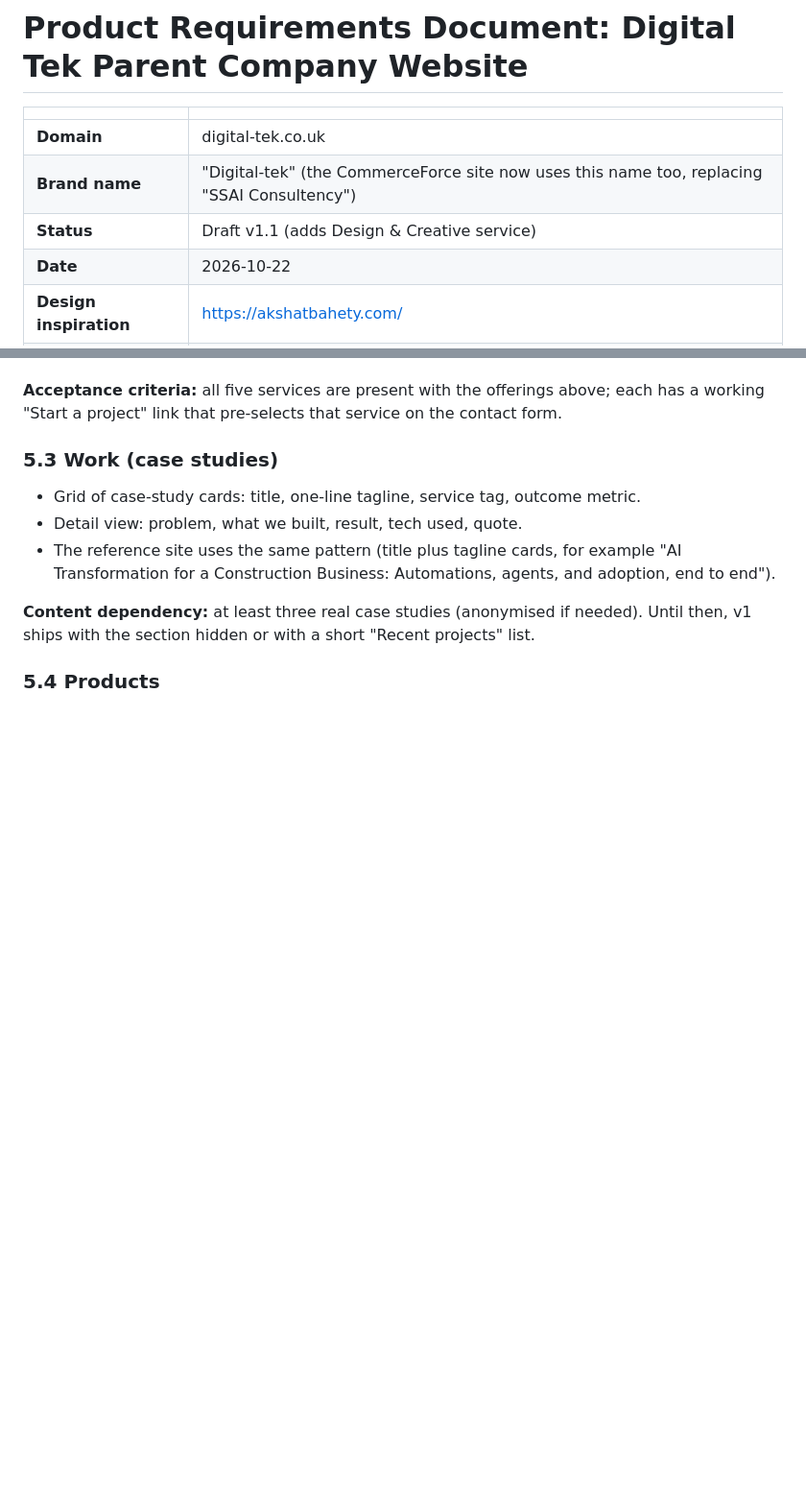
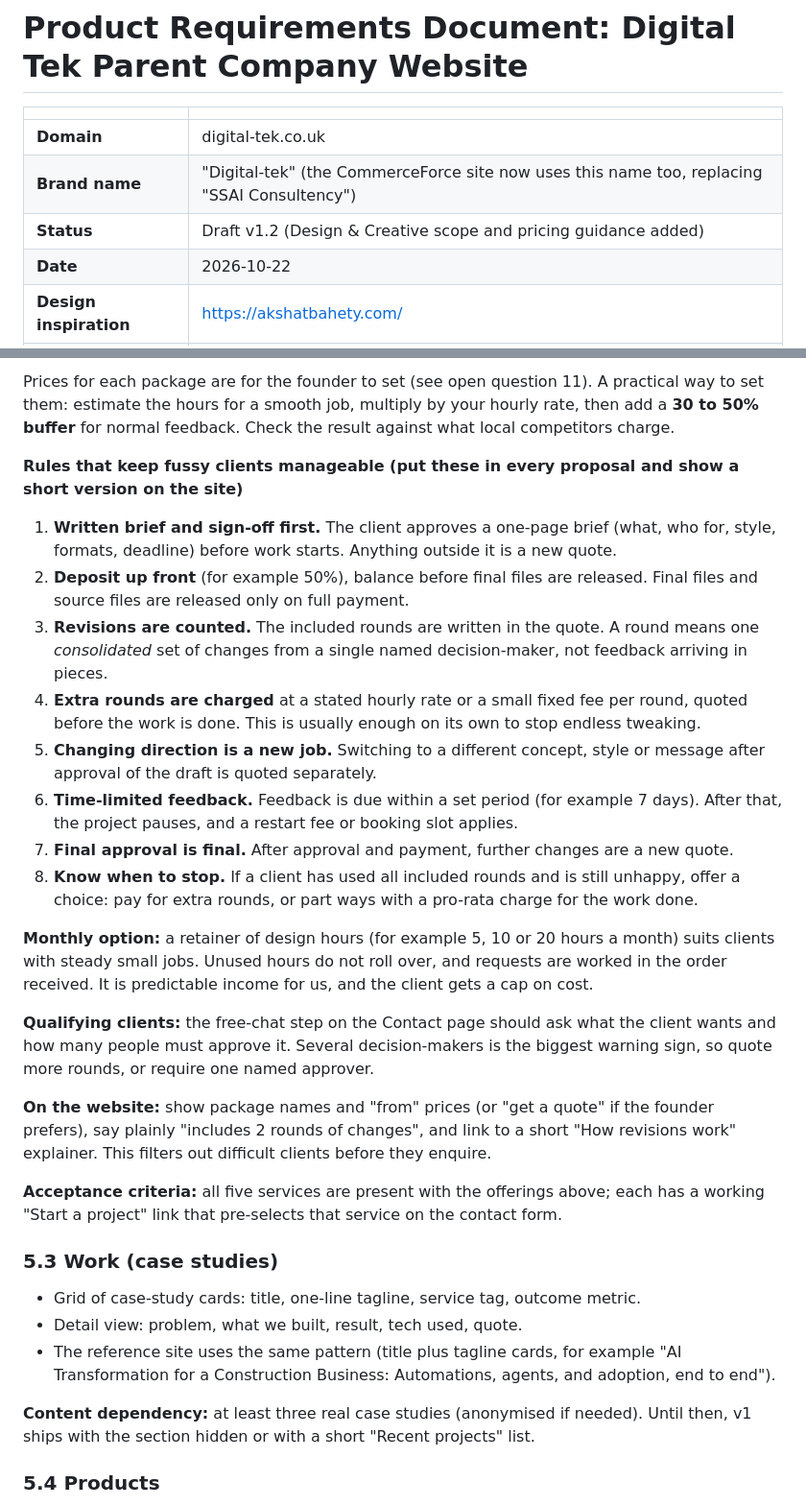
Before and after one commit to asthika-asthi/CommerceforceProductWebsite, a Markdown page: docs/parent-site-prd.md, 2 parts joined by grey strips. Shown at 96% size. Rendered like a GitHub page; blank space fills up the shorter version.

```diff
--- a/docs/parent-site-prd.md
+++ b/docs/parent-site-prd.md
@@ -4,7 +4,7 @@
 |---|---|
 | **Domain** | digital-tek.co.uk |
 | **Brand name** | "Digital-tek" (the CommerceForce site now uses this name too, replacing "SSAI Consultency") |
-| **Status** | Draft v1.1 (adds Design & Creative service) |
+| **Status** | Draft v1.2 (Design & Creative scope and pricing guidance added) |
 | **Date** | 2026-10-22 |
 | **Design inspiration** | https://akshatbahety.com/ |
 | **Related docs** | [`code-guide-for-non-programmers.md`](./code-guide-for-non-programmers.md), [`deployment-procedure.md`](./deployment-procedure.md) |
@@ -109,3 +125,20 @@ Each service section includes: promise, who it is for, what you get, a typical e
+Prices for each package are for the founder to set (see open question 11). A practical way to set them: estimate the hours for a smooth job, multiply by your hourly rate, then add a **30 to 50% buffer** for normal feedback. Check the result against what local competitors charge.
+
+**Rules that keep fussy clients manageable (put these in every proposal and show a short version on the site)**
+1. **Written brief and sign-off first.** The client approves a one-page brief (what, who for, style, formats, deadline) before work starts. Anything outside it is a new quote.
+2. **Deposit up front** (for example 50%), balance before final files are released. Final files and source files are released only on full payment.
+3. **Revisions are counted.** The included rounds are written in the quote. A round means one *consolidated* set of changes from a single named decision-maker, not feedback arriving in pieces.
+4. **Extra rounds are charged** at a stated hourly rate or a small fixed fee per round, quoted before the work is done. This is usually enough on its own to stop endless tweaking.
+5. **Changing direction is a new job.** Switching to a different concept, style or message after approval of the draft is quoted separately.
+6. **Time-limited feedback.** Feedback is due within a set period (for example 7 days). After that, the project pauses, and a restart fee or booking slot applies.
+7. **Final approval is final.** After approval and payment, further changes are a new quote.
+8. **Know when to stop.** If a client has used all included rounds and is still unhappy, offer a choice: pay for extra rounds, or part ways with a pro-rata charge for the work done.
+
+**Monthly option:** a retainer of design hours (for example 5, 10 or 20 hours a month) suits clients with steady small jobs. Unused hours do not roll over, and requests are worked in the order received. It is predictable income for us, and the client gets a cap on cost.
+
+**Qualifying clients:** the free-chat step on the Contact page should ask what the client wants and how many people must approve it. Several decision-makers is the biggest warning sign, so quote more rounds, or require one named approver.
+
+**On the website:** show package names and "from" prices (or "get a quote" if the founder prefers), say plainly "includes 2 rounds of changes", and link to a short "How revisions work" explainer. This filters out difficult clients before they enquire.
 
 **Acceptance criteria:** all five services are present with the offerings above; each has a working "Start a project" link that pre-selects that service on the contact form.
 
```
Also changed, not shown: other parts of docs/parent-site-prd.md (+22 -6 lines).
